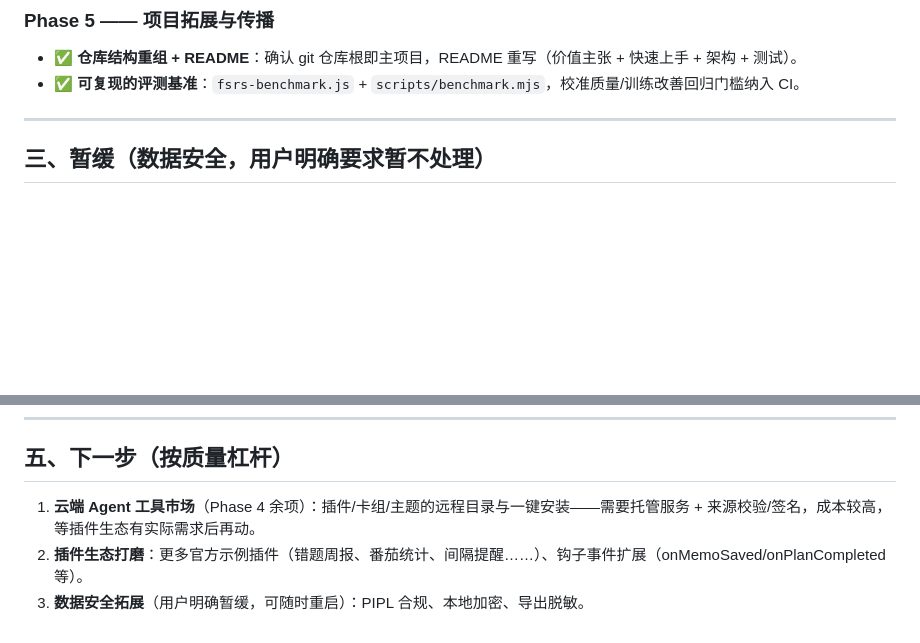
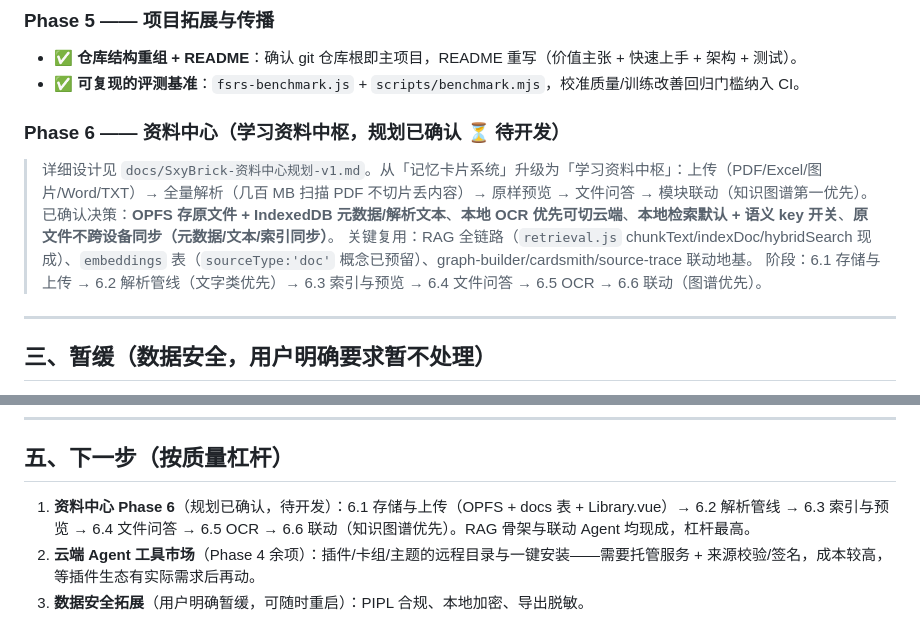
Before and after one commit to HUI-SHANG-QING/sxybrick, a Markdown page: docs/SxyBrick-开发路线图-v1.md, 2 parts joined by grey strips. Drawn GitHub-style; blank space fills up the shorter version.

```diff
--- a/docs/SxyBrick-开发路线图-v1.md
+++ b/docs/SxyBrick-开发路线图-v1.md
@@ -67,6 +67,12 @@
 - ✅ **仓库结构重组 + README**：确认 git 仓库根即主项目，README 重写（价值主张 + 快速上手 + 架构 + 测试）。
 - ✅ **可复现的评测基准**：`fsrs-benchmark.js` + `scripts/benchmark.mjs`，校准质量/训练改善回归门槛纳入 CI。
 
+### Phase 6 —— 资料中心（学习资料中枢，规划已确认 ⏳ 待开发）
+> 详细设计见 `docs/SxyBrick-资料中心规划-v1.md`。从「记忆卡片系统」升级为「学习资料中枢」：上传（PDF/Excel/图片/Word/TXT）→ 全量解析（几百 MB 扫描 PDF 不切片丢内容）→ 原样预览 → 文件问答 → 模块联动（知识图谱第一优先）。
+> 已确认决策：**OPFS 存原文件 + IndexedDB 元数据/解析文本**、**本地 OCR 优先可切云端**、**本地检索默认 + 语义 key 开关**、**原文件不跨设备同步（元数据/文本/索引同步）**。
+> 关键复用：RAG 全链路（`retrieval.js` chunkText/indexDoc/hybridSearch 现成）、`embeddings` 表（`sourceType:'doc'` 概念已预留）、graph-builder/cardsmith/source-trace 联动地基。
+> 阶段：6.1 存储与上传 → 6.2 解析管线（文字类优先）→ 6.3 索引与预览 → 6.4 文件问答 → 6.5 OCR → 6.6 联动（图谱优先）。
+
 ---
 
 ## 三、暂缓（数据安全，用户明确要求暂不处理）
@@ -85,6 +91,6 @@
 ---
 
 ## 五、下一步（按质量杠杆）
-1. **云端 Agent 工具市场**（Phase 4 余项）：插件/卡组/主题的远程目录与一键安装——需要托管服务 + 来源校验/签名，成本较高，等插件生态有实际需求后再动。
-2. **插件生态打磨**：更多官方示例插件（错题周报、番茄统计、间隔提醒……）、钩子事件扩展（onMemoSaved/onPlanCompleted 等）。
+1. **资料中心 Phase 6**（规划已确认，待开发）：6.1 存储与上传（OPFS + docs 表 + Library.vue）→ 6.2 解析管线 → 6.3 索引与预览 → 6.4 文件问答 → 6.5 OCR → 6.6 联动（知识图谱优先）。RAG 骨架与联动 Agent 均现成，杠杆最高。
+2. **云端 Agent 工具市场**（Phase 4 余项）：插件/卡组/主题的远程目录与一键安装——需要托管服务 + 来源校验/签名，成本较高，等插件生态有实际需求后再动。
 3. **数据安全拓展**（用户明确暂缓，可随时重启）：PIPL 合规、本地加密、导出脱敏。
```
Also changed, not shown: docs/SxyBrick-资料中心规划-v1.md (added, +159 -0 lines).
